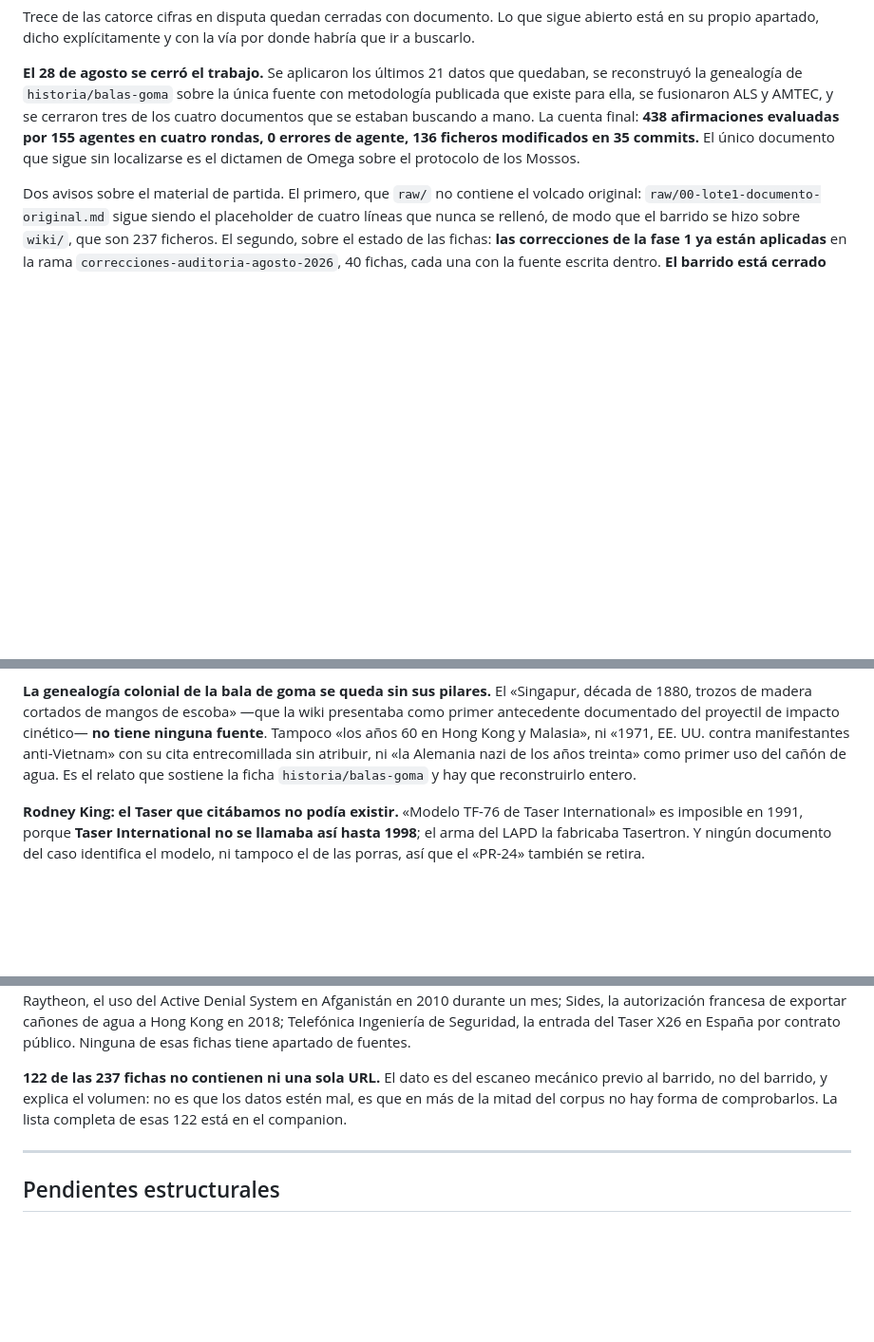
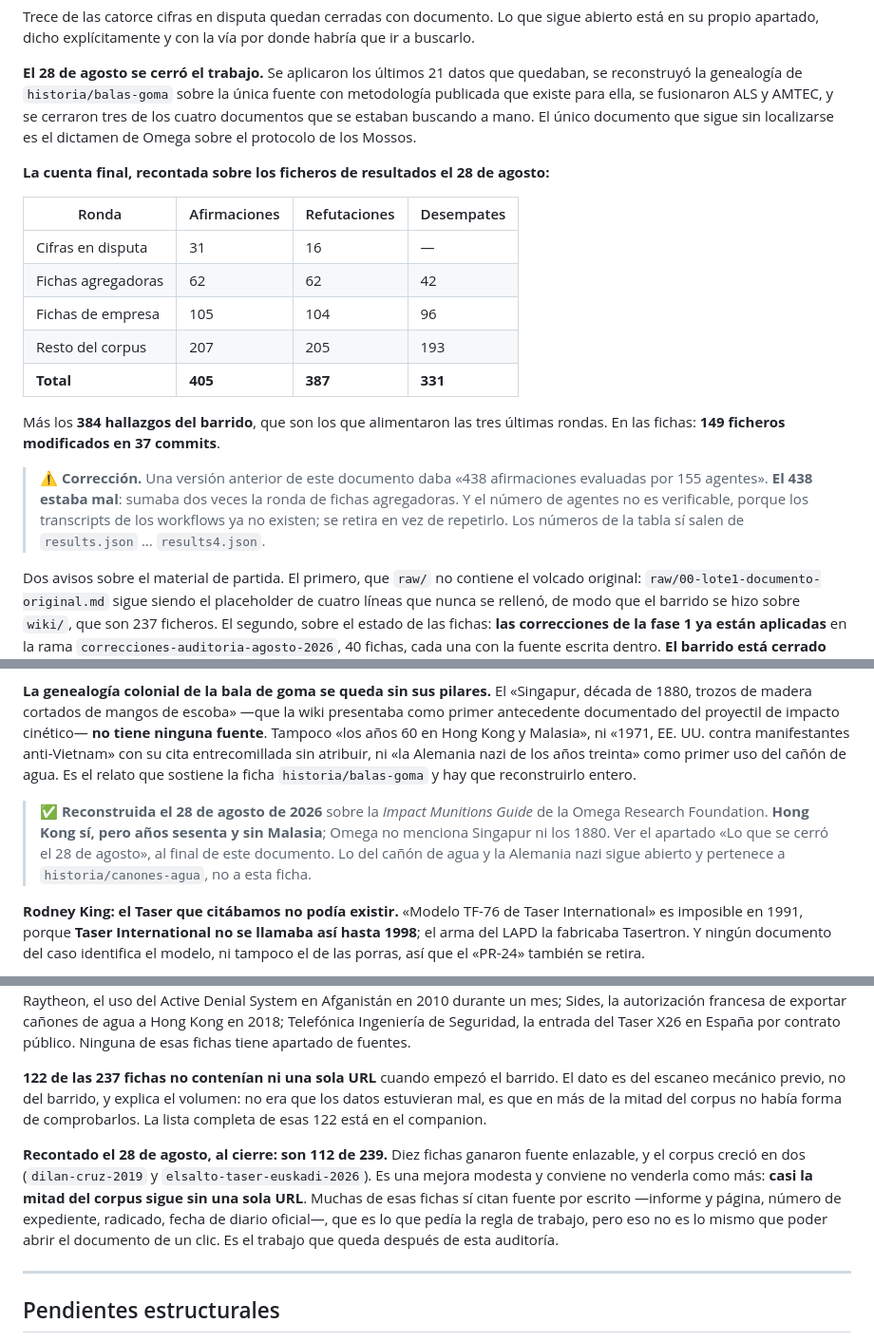
Before and after one commit to jcaballeroramos/adg, a Markdown page: AUDITORIA.md, 3 parts joined by grey strips. Shown at 95% size. Drawn GitHub-style; blank space fills up the shorter version.

Commit message:
Reviso la auditoria entera y corrijo dos cifras mias que estaban mal
Recuento sobre results.json..results4.json:

  cifras en disputa   31 afirmaciones, 16 refutaciones
  fichas agregadoras  62 / 62 / 42 desempates
  fichas de empresa  105 / 104 / 96
  resto del corpus   207 / 205 / 193
  TOTAL              405 / 387 / 331

- El '438 afirmaciones' que daba el documento ESTABA MAL: sumaba dos veces la
  ronda de fichas agregadoras. Corregido a 405 con la tabla por rondas.
- El '155 agentes' se retira en vez de repetirse: los transcripts de los
  workflows ya no existen y no es verificable.
- Ficheros y commits actualizados a 149 en 37.
- '122 de 237 fichas sin URL' era la foto de partida. Recontado al cierre:
  112 de 239. Diez fichas ganaron fuente enlazable y el corpus crecio en dos.
  Dicho sin adornar: casi la mitad del corpus sigue sin una sola URL.
- Marcada como cerrada la genealogia colonial de balas-goma en el apartado
  donde se habia declarado sin pilares.

Comprobaciones mecanicas sobre las 239 fichas: frontmatter valido, sin
negrita anidada, sin wikilinks vacios, sin fences impares, comillas
angulares cuadradas, cero enlaces rotos. Ninguna afirmacion con cifra
introducida por esta auditoria se queda sin fuente en su bloque.

Co-Authored-By: Claude Opus 5 <noreply@anthropic.com>

```diff
--- a/AUDITORIA.md
+++ b/AUDITORIA.md
@@ -20,9 +20,26 @@ su propio apartado, dicho explícitamente y con la vía por donde habría que ir
 **El 28 de agosto se cerró el trabajo.** Se aplicaron los últimos 21 datos que quedaban, se
 reconstruyó la genealogía de `historia/balas-goma` sobre la única fuente con metodología publicada
 que existe para ella, se fusionaron ALS y AMTEC, y se cerraron tres de los cuatro documentos que se
-estaban buscando a mano. La cuenta final: **438 afirmaciones evaluadas por 155 agentes en cuatro
-rondas, 0 errores de agente, 136 ficheros modificados en 35 commits.** El único documento que sigue
-sin localizarse es el dictamen de Omega sobre el protocolo de los Mossos.
+estaban buscando a mano. El único documento que sigue sin localizarse es el dictamen de Omega sobre
+el protocolo de los Mossos.
+
+**La cuenta final, recontada sobre los ficheros de resultados el 28 de agosto:**
+
+| Ronda | Afirmaciones | Refutaciones | Desempates |
+|---|---|---|---|
+| Cifras en disputa | 31 | 16 | — |
+| Fichas agregadoras | 62 | 62 | 42 |
+| Fichas de empresa | 105 | 104 | 96 |
+| Resto del corpus | 207 | 205 | 193 |
+| **Total** | **405** | **387** | **331** |
+
+Más los **384 hallazgos del barrido**, que son los que alimentaron las tres últimas rondas. En las
+fichas: **149 ficheros modificados en 37 commits**.
+
+> ⚠️ **Corrección.** Una versión anterior de este documento daba «438 afirmaciones evaluadas por 155
+> agentes». **El 438 estaba mal**: sumaba dos veces la ronda de fichas agregadoras. Y el número de
+> agentes no es verificable, porque los transcripts de los workflows ya no existen; se retira en vez
+> de repetirlo. Los números de la tabla sí salen de `results.json` … `results4.json`.
 
 Dos avisos sobre el material de partida. El primero, que `raw/` no contiene el volcado original:
 `raw/00-lote1-documento-original.md` sigue siendo el placeholder de cuatro líneas que nunca se
@@ -1116,6 +1133,11 @@ Hong Kong y Malasia», ni «1971, EE. UU. contra manifestantes anti-Vietnam» co
 entrecomillada sin atribuir, ni «la Alemania nazi de los años treinta» como primer uso del cañón de
 agua. Es el relato que sostiene la ficha `historia/balas-goma` y hay que reconstruirlo entero.
 
+> ✅ **Reconstruida el 28 de agosto de 2026** sobre la *Impact Munitions Guide* de la Omega Research
+> Foundation. **Hong Kong sí, pero años sesenta y sin Malasia**; Omega no menciona Singapur ni los
+> 1880. Ver el apartado «Lo que se cerró el 28 de agosto», al final de este documento. Lo del cañón
+> de agua y la Alemania nazi sigue abierto y pertenece a `historia/canones-agua`, no a esta ficha.
+
 **Rodney King: el Taser que citábamos no podía existir.** «Modelo TF-76 de Taser International» es
 imposible en 1991, porque **Taser International no se llamaba así hasta 1998**; el arma del LAPD la
 fabricaba Tasertron. Y ningún documento del caso identifica el modelo, ni tampoco el de las porras,
@@ -1174,9 +1196,17 @@ autorización francesa de exportar cañones de agua a Hong Kong en 2018; Telefó
 Seguridad, la entrada del Taser X26 en España por contrato público. Ninguna de esas fichas tiene
 apartado de fuentes.
 
-**122 de las 237 fichas no contienen ni una sola URL.** El dato es del escaneo mecánico previo al
-barrido, no del barrido, y explica el volumen: no es que los datos estén mal, es que en más de la
-mitad del corpus no hay forma de comprobarlos. La lista completa de esas 122 está en el companion.
+**122 de las 237 fichas no contenían ni una sola URL** cuando empezó el barrido. El dato es del
+escaneo mecánico previo, no del barrido, y explica el volumen: no era que los datos estuvieran mal,
+es que en más de la mitad del corpus no había forma de comprobarlos. La lista completa de esas 122
+está en el companion.
+
+**Recontado el 28 de agosto, al cierre: son 112 de 239.** Diez fichas ganaron fuente enlazable, y el
+corpus creció en dos (`dilan-cruz-2019` y `elsalto-taser-euskadi-2026`). Es una mejora modesta y
+conviene no venderla como más: **casi la mitad del corpus sigue sin una sola URL**. Muchas de esas
+fichas sí citan fuente por escrito —informe y página, número de expediente, radicado, fecha de
+diario oficial—, que es lo que pedía la regla de trabajo, pero eso no es lo mismo que poder abrir el
+documento de un clic. Es el trabajo que queda después de esta auditoría.
 
 ---
 
```
Also changed, not shown: 1 other file.
